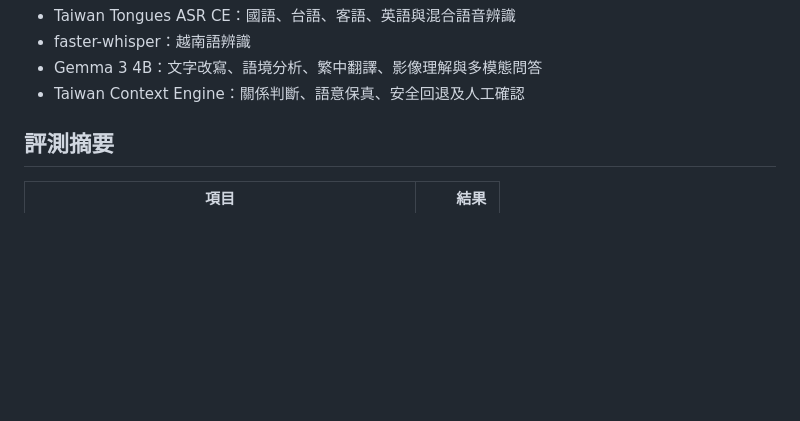
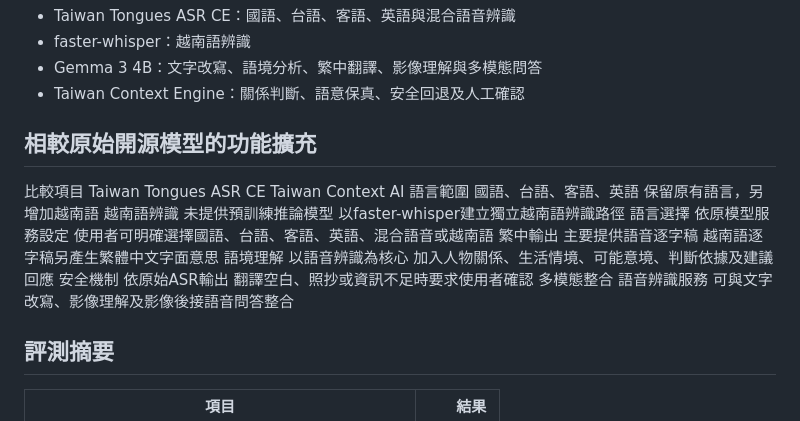
Before and after one commit to smallnewhsu/taiwan-context-ai, a Markdown page: README.md, the part around the change. Rendered like a GitHub page; blank space fills up the shorter version.

```diff
--- a/README.md
+++ b/README.md
@@ -32,6 +32,16 @@ Taiwan Context Engine
 - faster-whisper：越南語辨識
 - Gemma 3 4B：文字改寫、語境分析、繁中翻譯、影像理解與多模態問答
 - Taiwan Context Engine：關係判斷、語意保真、安全回退及人工確認
+
+## 相較原始開源模型的功能擴充
+比較項目	Taiwan Tongues ASR CE	Taiwan Context AI
+語言範圍	國語、台語、客語、英語	保留原有語言，另增加越南語
+越南語辨識	未提供預訓練推論模型	以faster-whisper建立獨立越南語辨識路徑
+語言選擇	依原模型服務設定	使用者可明確選擇國語、台語、客語、英語、混合語音或越南語
+繁中輸出	主要提供語音逐字稿	越南語逐字稿另產生繁體中文字面意思
+語境理解	以語音辨識為核心	加入人物關係、生活情境、可能意境、判斷依據及建議回應
+安全機制	依原始ASR輸出	翻譯空白、照抄或資訊不足時要求使用者確認
+多模態整合	語音辨識服務	可與文字改寫、影像理解及影像後接語音問答整合
 
 ## 評測摘要
 
```
